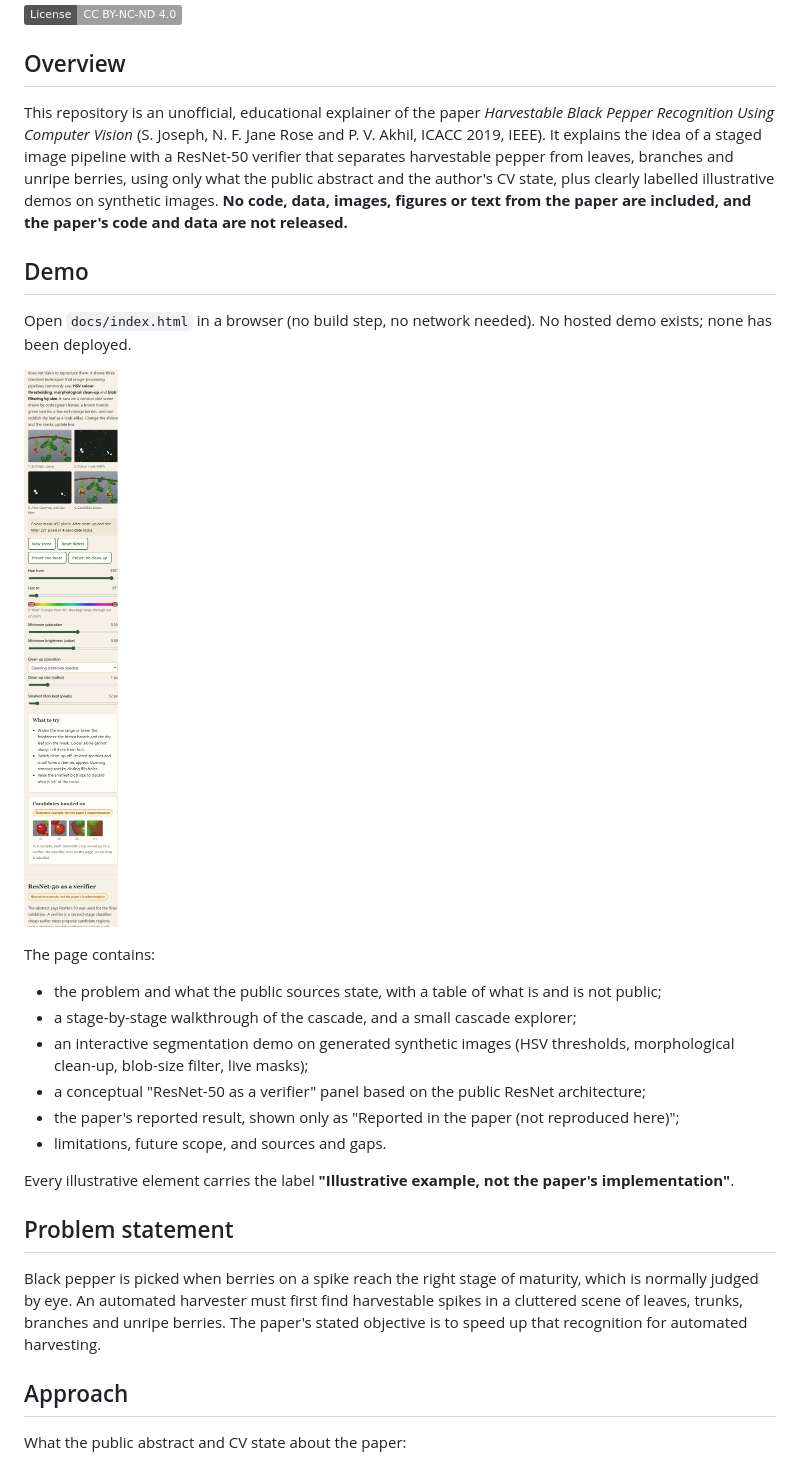
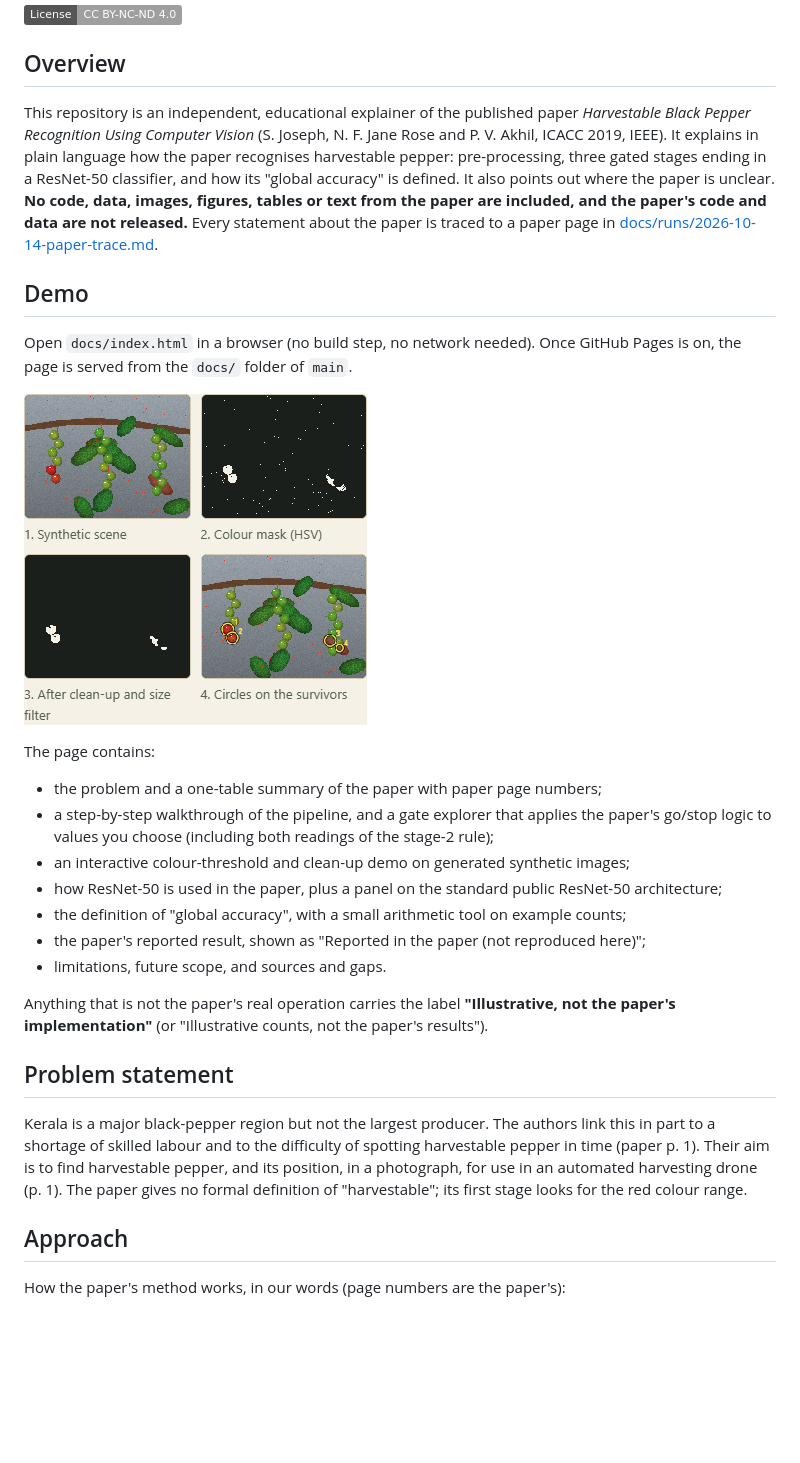
Before and after one commit to Janeferdinant/black-pepper-recognition, a Markdown page: README.md, the part around one of its changes. GitHub-like rendering; pictures changed too: docs/runs/2026-10-14-demo-390.png; badges without logos; blank space fills up the shorter version.

Commit message:
docs: update README, paper trace, check log and screenshots
Co-Authored-By: Claude Sonnet 5.5 <noreply@anthropic.com>

````diff
--- a/README.md
+++ b/README.md
@@ -4,9 +4,9 @@
 
 ## Overview
 
-This repository is an unofficial, educational explainer of the paper *Harvestable Black Pepper Recognition Using Computer Vision* (S. Joseph, N. F. Jane Rose and P. V. Akhil, ICACC 2019, IEEE). It explains the idea of a staged image pipeline with a ResNet-50 verifier that separates harvestable pepper from leaves, branches and unripe berries, using only what the public abstract and the author's CV state, plus clearly labelled illustrative demos on synthetic images. **No code, data, images, figures or text from the paper are included, and the paper's code and data are not released.**
+This repository is an independent, educational explainer of the published paper *Harvestable Black Pepper Recognition Using Computer Vision* (S. Joseph, N. F. Jane Rose and P. V. Akhil, ICACC 2019, IEEE). It explains in plain language how the paper recognises harvestable pepper: pre-processing, three gated stages ending in a ResNet-50 classifier, and how its "global accuracy" is defined. It also points out where the paper is unclear. **No code, data, images, figures, tables or text from the paper are included, and the paper's code and data are not released.** Every statement about the paper is traced to a paper page in [docs/runs/2026-10-14-paper-trace.md](docs/runs/2026-10-14-paper-trace.md).
 
 ## Demo
 
-Open `docs/index.html` in a browser (no build step, no network needed). No hosted demo exists; none has been deployed.
+Open `docs/index.html` in a browser (no build step, no network needed). Once GitHub Pages is on, the page is served from the `docs/` folder of `main`.
 
@@ -14,22 +14,23 @@ Open `docs/index.html` in a browser (no build step, no network needed). No hoste
 
 The page contains:
 
-- the problem and what the public sources state, with a table of what is and is not public;
-- a stage-by-stage walkthrough of the cascade, and a small cascade explorer;
-- an interactive segmentation demo on generated synthetic images (HSV thresholds, morphological clean-up, blob-size filter, live masks);
-- a conceptual "ResNet-50 as a verifier" panel based on the public ResNet architecture;
-- the paper's reported result, shown only as "Reported in the paper (not reproduced here)";
+- the problem and a one-table summary of the paper with paper page numbers;
+- a step-by-step walkthrough of the pipeline, and a gate explorer that applies the paper's go/stop logic to values you choose (including both readings of the stage-2 rule);
+- an interactive colour-threshold and clean-up demo on generated synthetic images;
+- how ResNet-50 is used in the paper, plus a panel on the standard public ResNet-50 architecture;
+- the definition of "global accuracy", with a small arithmetic tool on example counts;
+- the paper's reported result, shown as "Reported in the paper (not reproduced here)";
 - limitations, future scope, and sources and gaps.
 
-Every illustrative element carries the label **"Illustrative example, not the paper's implementation"**.
+Anything that is not the paper's real operation carries the label **"Illustrative, not the paper's implementation"** (or "Illustrative counts, not the paper's results").
 
 ## Problem statement
 
-Black pepper is picked when berries on a spike reach the right stage of maturity, which is normally judged by eye. An automated harvester must first find harvestable spikes in a cluttered scene of leaves, trunks, branches and unripe berries. The paper's stated objective is to speed up that recognition for automated harvesting.
+Kerala is a major black-pepper region but not the largest producer. The authors link this in part to a shortage of skilled labour and to the difficulty of spotting harvestable pepper in time (paper p. 1). Their aim is to find harvestable pepper, and its position, in a photograph, for use in an automated harvesting drone (p. 1). The paper gives no formal definition of "harvestable"; its first stage looks for the red colour range.
 
 ## Approach
 
-What the public abstract and CV state about the paper:
+How the paper's method works, in our words (page numbers are the paper's):
 
 ```mermaid
 flowchart LR
````
Also changed, not shown: other parts of README.md (+56 -41 lines), docs/runs/2026-10-14-checks.md (+41 -30 lines), docs/runs/2026-10-14-paper-trace.md (added, +78 -0 lines), docs/runs/2026-10-14-page-1280.png.
